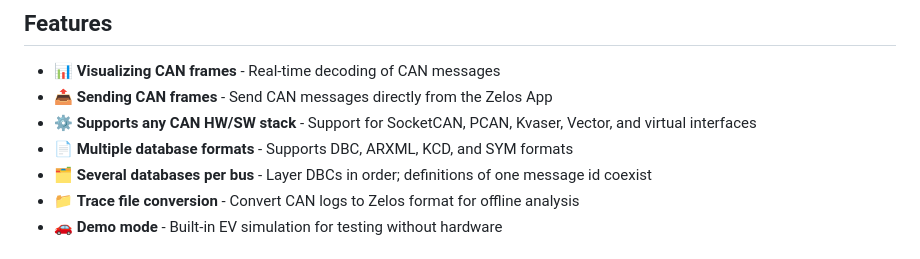
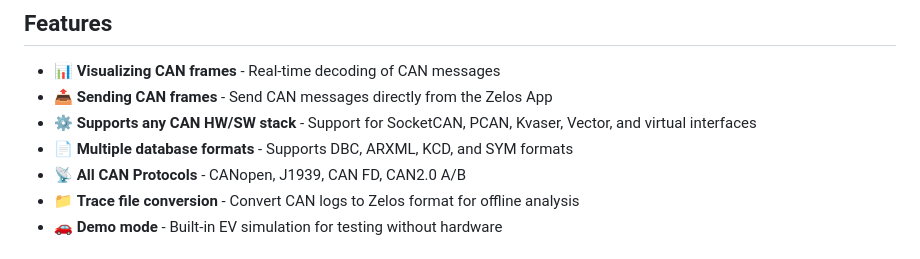
Before and after one commit to zeloscloud/zelos-extension-can, a Markdown page: README.md, the part around the change. Drawn GitHub-style.

Commit message:
readme: list the CAN protocols in Features

```diff
--- a/README.md
+++ b/README.md
@@ -6,7 +6,7 @@
 - 📤 **Sending CAN frames** - Send CAN messages directly from the Zelos App
 - ⚙️ **Supports any CAN HW/SW stack** - Support for SocketCAN, PCAN, Kvaser, Vector, and virtual interfaces
 - 📄 **Multiple database formats** - Supports DBC, ARXML, KCD, and SYM formats
-- 🗂️ **Several databases per bus** - Layer DBCs in order; definitions of one message id coexist
+- 📡 **All CAN Protocols** - CANopen, J1939, CAN FD, CAN2.0 A/B
 - 📁 **Trace file conversion** - Convert CAN logs to Zelos format for offline analysis
 - 🚗 **Demo mode** - Built-in EV simulation for testing without hardware
 
```
